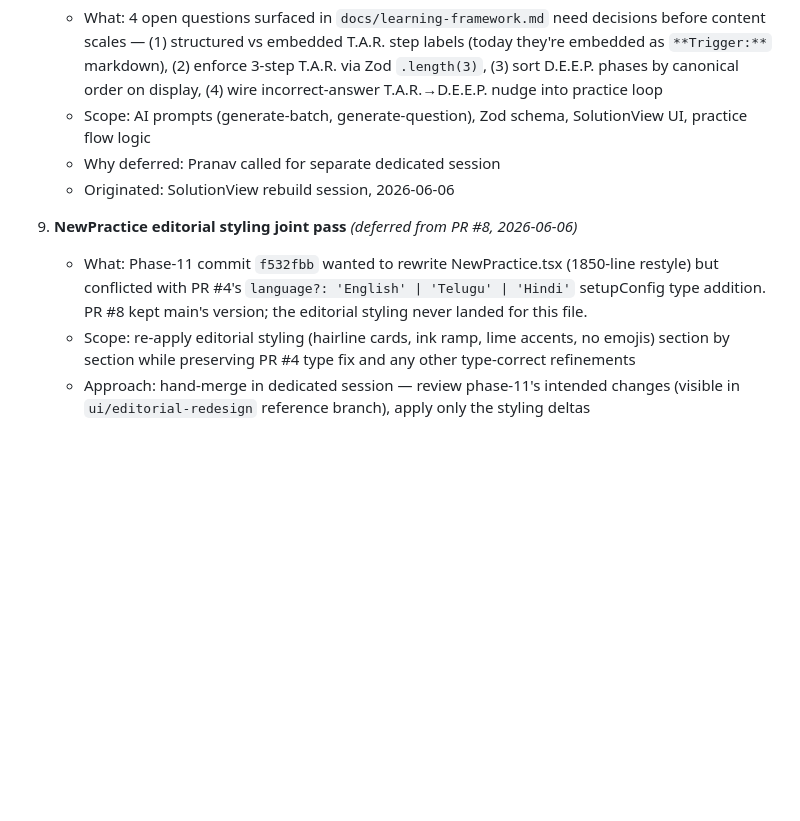
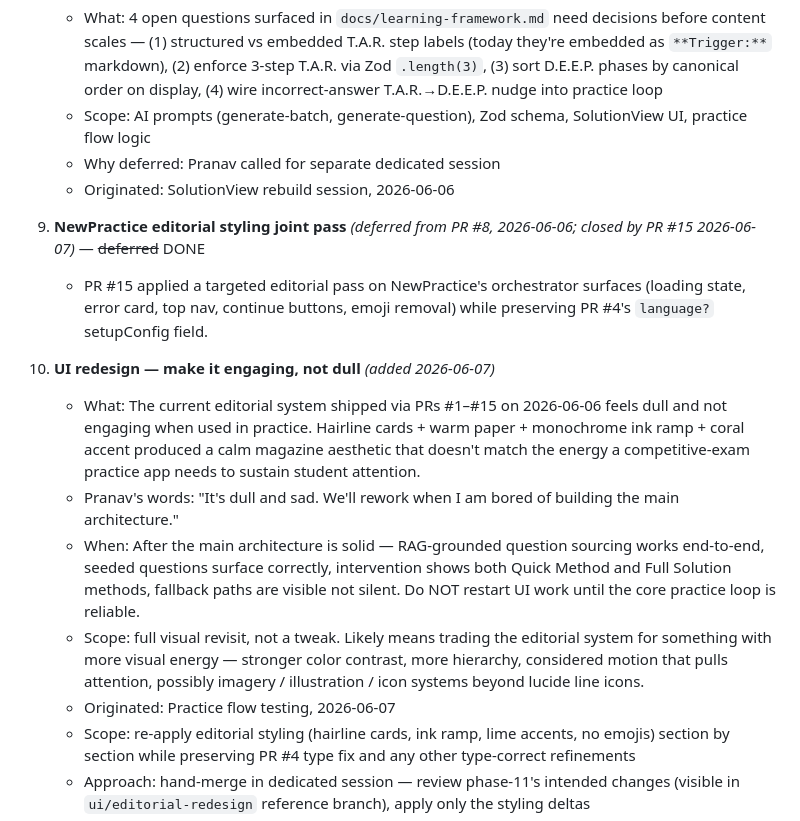
Before and after one commit to pranavadityaneti/Drut, a Markdown page: forlater.md, the part around the change. GitHub-like rendering; blank space fills up the shorter version.

Commit message:
chore(forlater): add UI-redesign deferral; mark #42 done
- Adds #45: UI redesign deferred until main architecture is solid
  (Pranav's call after practice flow testing: current editorial system
  feels dull and not engaging; revisit after RAG sourcing, seeded-question
  surfacing, and intervention-flow correctness are settled).
- Marks #42 done — PR #15 applied the targeted NewPractice editorial
  pass, completing what PR #8 deferred.

```diff
--- a/forlater.md
+++ b/forlater.md
@@ -38,8 +38,15 @@
     - Why deferred: Pranav called for separate dedicated session
     - Originated: SolutionView rebuild session, 2026-06-06
 
-42. **NewPractice editorial styling joint pass** *(deferred from PR #8, 2026-06-06)*
-    - What: Phase-11 commit `f532fbb` wanted to rewrite NewPractice.tsx (1850-line restyle) but conflicted with PR #4's `language?: 'English' | 'Telugu' | 'Hindi'` setupConfig type addition. PR #8 kept main's version; the editorial styling never landed for this file.
+42. **NewPractice editorial styling joint pass** *(deferred from PR #8, 2026-06-06; closed by PR #15 2026-06-07)* — ~~deferred~~ DONE
+    - PR #15 applied a targeted editorial pass on NewPractice's orchestrator surfaces (loading state, error card, top nav, continue buttons, emoji removal) while preserving PR #4's `language?` setupConfig field.
+
+45. **UI redesign — make it engaging, not dull** *(added 2026-06-07)*
+    - What: The current editorial system shipped via PRs #1–#15 on 2026-06-06 feels dull and not engaging when used in practice. Hairline cards + warm paper + monochrome ink ramp + coral accent produced a calm magazine aesthetic that doesn't match the energy a competitive-exam practice app needs to sustain student attention.
+    - Pranav's words: "It's dull and sad. We'll rework when I am bored of building the main architecture."
+    - When: After the main architecture is solid — RAG-grounded question sourcing works end-to-end, seeded questions surface correctly, intervention shows both Quick Method and Full Solution methods, fallback paths are visible not silent. Do NOT restart UI work until the core practice loop is reliable.
+    - Scope: full visual revisit, not a tweak. Likely means trading the editorial system for something with more visual energy — stronger color contrast, more hierarchy, considered motion that pulls attention, possibly imagery / illustration / icon systems beyond lucide line icons.
+    - Originated: Practice flow testing, 2026-06-07
     - Scope: re-apply editorial styling (hairline cards, ink ramp, lime accents, no emojis) section by section while preserving PR #4 type fix and any other type-correct refinements
     - Approach: hand-merge in dedicated session — review phase-11's intended changes (visible in `ui/editorial-redesign` reference branch), apply only the styling deltas
     - Originated: PR #8 editorial revamp, 2026-06-06
```
